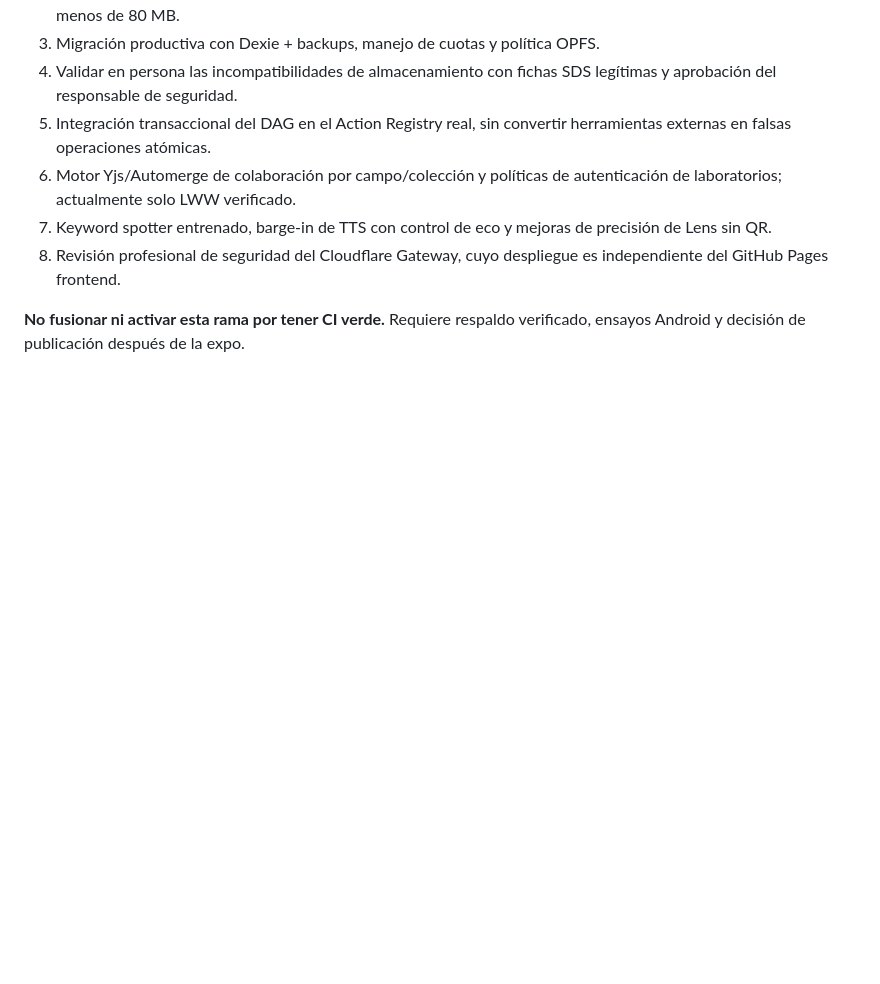
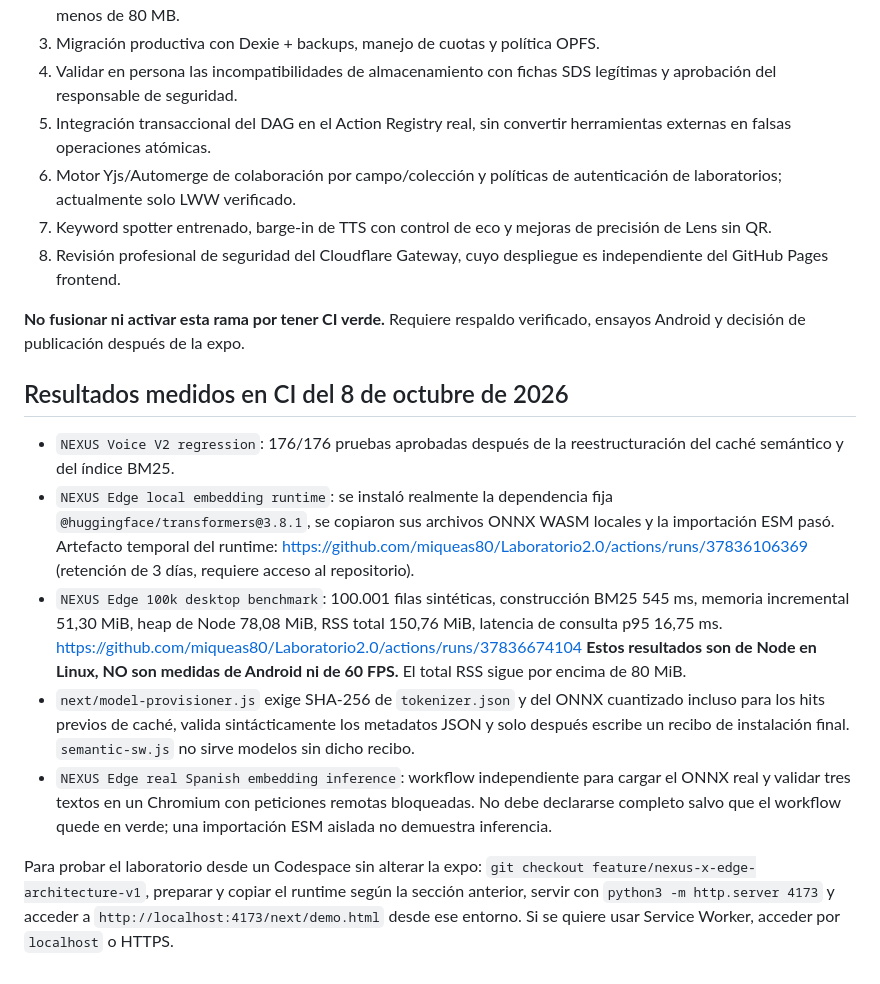
Before and after one commit to miqueas80/Laboratorio2.0, a Markdown page: next/README.md, the part around the change. GitHub-like rendering; blank space fills up the shorter version.

Commit message:
docs(edge): publish audited CI benchmark, runtime artifact and correct limitations

```diff
--- a/next/README.md
+++ b/next/README.md
@@ -104,3 +104,34 @@ directamente en un commit normal.
 
 **No fusionar ni activar esta rama por tener CI verde.** Requiere respaldo
 verificado, ensayos Android y decisión de publicación después de la expo.
+
+
+## Resultados medidos en CI del 8 de octubre de 2026
+
+- `NEXUS Voice V2 regression`: 176/176 pruebas aprobadas después de la
+  reestructuración del caché semántico y del índice BM25.
+- `NEXUS Edge local embedding runtime`: se instaló realmente la dependencia
+  fija `@huggingface/transformers@3.8.1`, se copiaron sus archivos ONNX WASM
+  locales y la importación ESM pasó. Artefacto temporal del runtime:
+  https://github.com/miqueas80/Laboratorio2.0/actions/runs/37836106369
+  (retención de 3 días, requiere acceso al repositorio).
+- `NEXUS Edge 100k desktop benchmark`: 100.001 filas sintéticas,
+  construcción BM25 545 ms, memoria incremental 51,30 MiB, heap de Node
+  78,08 MiB, RSS total 150,76 MiB, latencia de consulta p95 16,75 ms.
+  https://github.com/miqueas80/Laboratorio2.0/actions/runs/37836674104
+  **Estos resultados son de Node en Linux, NO son medidas de Android ni de
+  60 FPS.** El total RSS sigue por encima de 80 MiB.
+- `next/model-provisioner.js` exige SHA-256 de `tokenizer.json` y del ONNX
+  cuantizado incluso para los hits previos de caché, valida sintácticamente
+  los metadatos JSON y solo después escribe un recibo de instalación final.
+  `semantic-sw.js` no sirve modelos sin dicho recibo.
+- `NEXUS Edge real Spanish embedding inference`: workflow independiente
+  para cargar el ONNX real y validar tres textos en un Chromium con peticiones
+  remotas bloqueadas. No debe declararse completo salvo que el workflow quede
+  en verde; una importación ESM aislada no demuestra inferencia.
+
+Para probar el laboratorio desde un Codespace sin alterar la expo:
+`git checkout feature/nexus-x-edge-architecture-v1`, preparar y copiar el
+runtime según la sección anterior, servir con `python3 -m http.server 4173`
+y acceder a `http://localhost:4173/next/demo.html` desde ese entorno.
+Si se quiere usar Service Worker, acceder por `localhost` o HTTPS.
```
